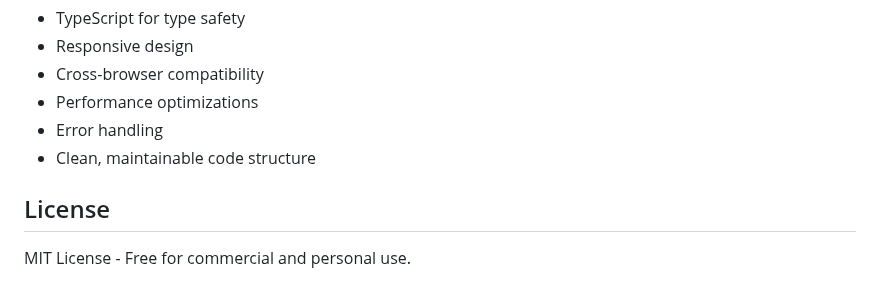
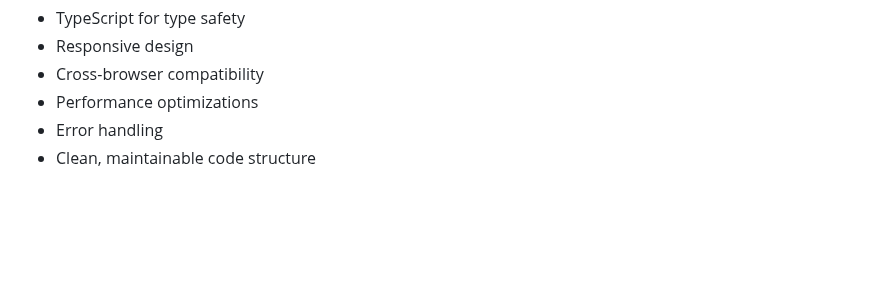
Before and after one commit to AditiKhedkar/R-dash-asssignments, a Markdown page: TECHNICAL_DOCUMENTATION.md, the part around the change. Drawn GitHub-style; blank space fills up the shorter version.

```diff
--- a/TECHNICAL_DOCUMENTATION.md
+++ b/TECHNICAL_DOCUMENTATION.md
@@ -339,7 +339,3 @@ The component is ready for production deployment with:
 - Performance optimizations
 - Error handling
 - Clean, maintainable code structure
-
-## License
-
-MIT License - Free for commercial and personal use.
```
